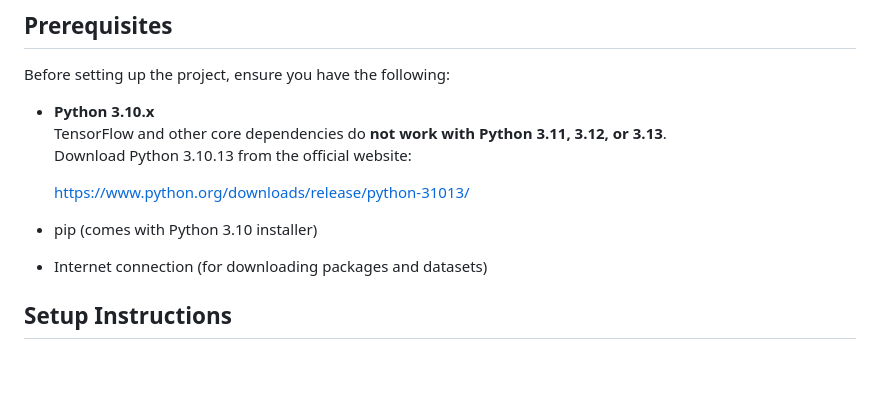
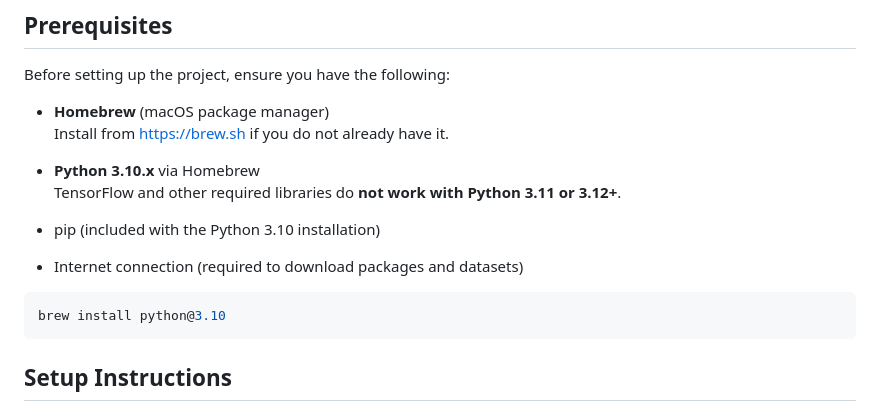
Before and after one commit to gentian99/ci609, a Markdown page: README.md, the part around the change. Rendered like a GitHub page; blank space fills up the shorter version.

````diff
--- a/README.md
+++ b/README.md
@@ -16,14 +16,19 @@ This is a web-based football match outcome prediction system developed using Pyt
 
 Before setting up the project, ensure you have the following:
 
-- **Python 3.10.x**
-  TensorFlow and other core dependencies do **not work with Python 3.11, 3.12, or 3.13**.
-  Download Python 3.10.13 from the official website:
+- **Homebrew** (macOS package manager)
+  Install from https://brew.sh if you do not already have it.
 
-  https://www.python.org/downloads/release/python-31013/
+- **Python 3.10.x** via Homebrew
+  TensorFlow and other required libraries do **not work with Python 3.11 or 3.12+**.
 
-- pip (comes with Python 3.10 installer)
-- Internet connection (for downloading packages and datasets)
+- pip (included with the Python 3.10 installation)
+
+- Internet connection (required to download packages and datasets)
+
+```bash
+brew install python@3.10
+```
 
 ## Setup Instructions
 
````
